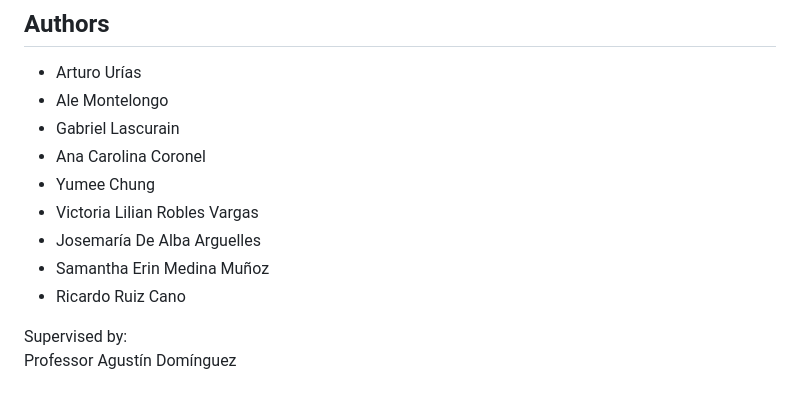
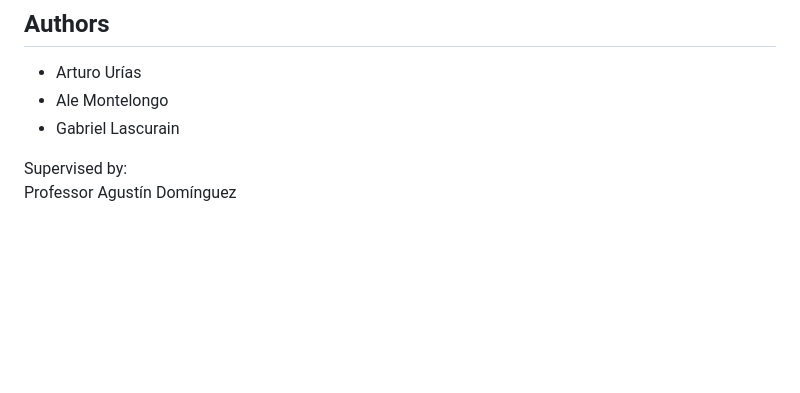
Before and after one commit to glascurain4/Valeo-ULS-Simulation, a Markdown page: README.md, the part around one of its changes. Rendered like a GitHub page; blank space fills up the shorter version.

```diff
--- a/README.md
+++ b/README.md
@@ -90,12 +90,6 @@ Although a PCB was designed and sent for manufacturing, the current working prot
 - Arturo Urías
 - Ale Montelongo
 - Gabriel Lascurain
-- Ana Carolina Coronel
-- Yumee Chung
-- Victoria Lilian Robles Vargas
-- Josemaría De Alba Arguelles
-- Samantha Erin Medina Muñoz
-- Ricardo Ruiz Cano
 
 Supervised by:
 Professor Agustín Domínguez
```
Also changed, not shown: other parts of README.md (+11 -11 lines).
